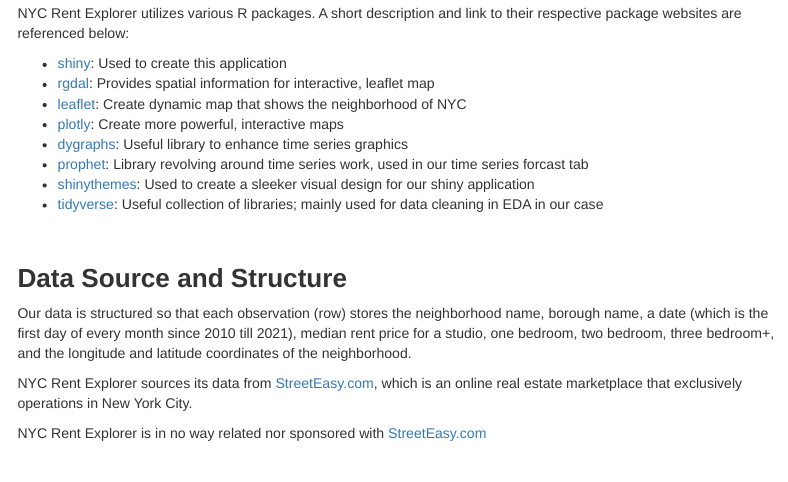
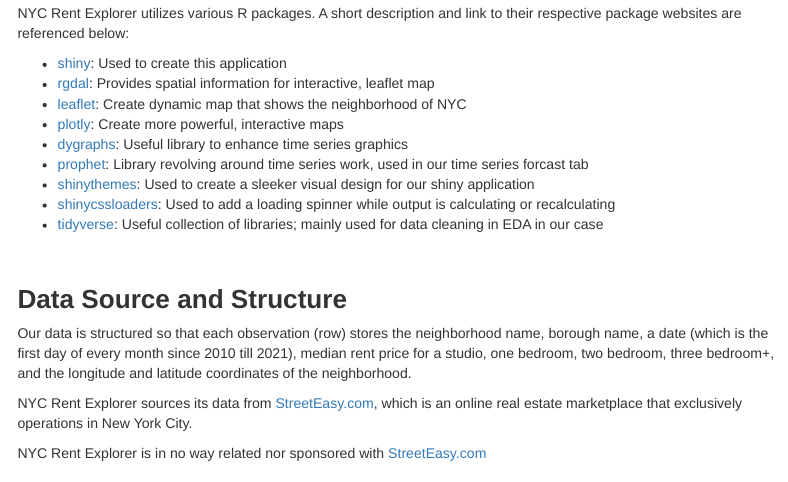
Before and after one commit to YM88/nyc_rent_explorer, an R Markdown document (Vignette/Vignette.Rmd): the page in a window 1100 px wide, from 2500 px down. Rendered offline with R 4.5, knitr and Pandoc, with nearby package versions; menus at the side of the page are left out.

Commit message:
added package to vignette

```diff
--- a/Vignette/Vignette.Rmd
+++ b/Vignette/Vignette.Rmd
@@ -119,6 +119,7 @@ NYC Rent Explorer utilizes various R packages. A short description and link to t
  - [dygraphs](https://cran.r-project.org/web/packages/dygraphs/index.html): Useful library to enhance time series graphics
  - [prophet](https://cran.r-project.org/web/packages/prophet/index.html): Library revolving around time series work, used in our time series forcast tab
  - [shinythemes](https://cran.r-project.org/web/packages/shinythemes/index.html): Used to create a sleeker visual design for our shiny application
+ - [shinycssloaders](https://cran.r-project.org/web/packages/shinycssloaders/index.html): Used to add a loading spinner while output is calculating or recalculating
  - [tidyverse](https://www.tidyverse.org/packages/): Useful collection of libraries; mainly used for data cleaning in EDA in our case
 
 
```
